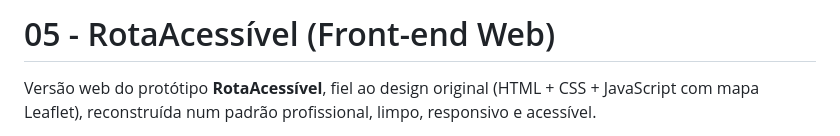
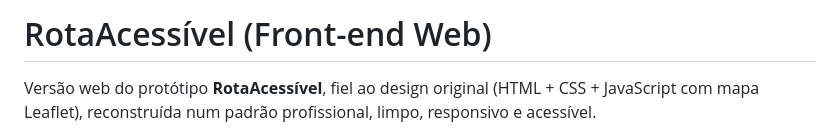
Before and after one commit to lebedeff-dev/Rota-Acessivel, a Markdown page: README.md, the part around the change. Rendered like a GitHub page.

```diff
--- a/README.md
+++ b/README.md
@@ -1,4 +1,4 @@
-# 05 - RotaAcessível (Front-end Web)
+# RotaAcessível (Front-end Web)
 
 Versão web do protótipo **RotaAcessível**, fiel ao design original (HTML + CSS +
 JavaScript com mapa Leaflet), reconstruída num padrão profissional, limpo,
```
